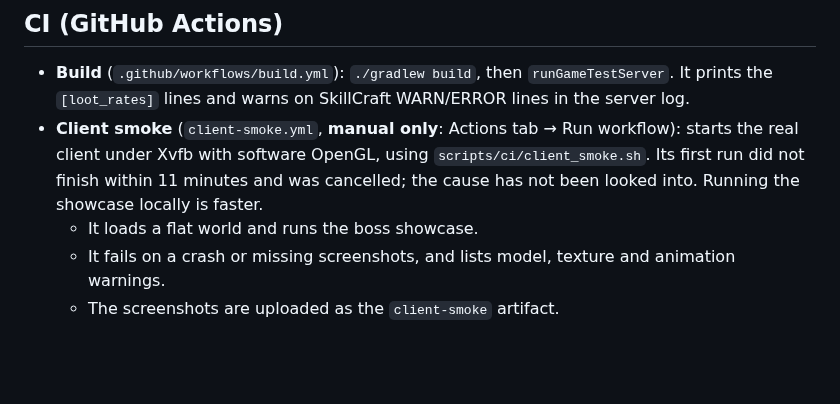
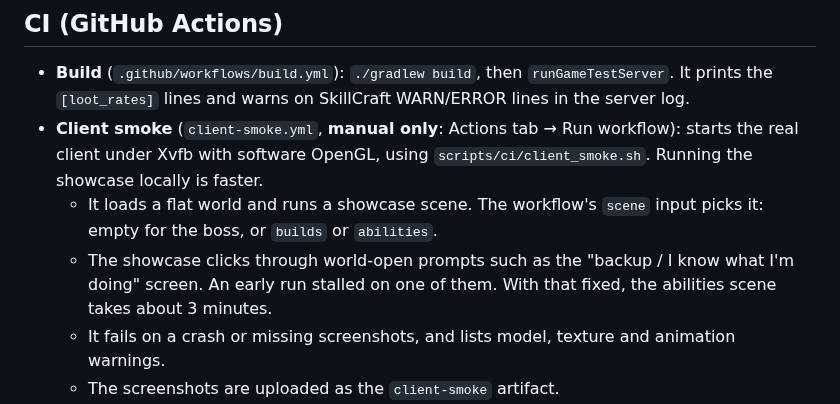
Before and after one commit to Todd-Landis/skillcraft, a Markdown page: CLAUDE.md, the part around the change. GitHub-like rendering; blank space fills up the shorter version.

```diff
--- a/CLAUDE.md
+++ b/CLAUDE.md
@@ -23,8 +23,9 @@ SkillCraft is an OSRS-inspired RPG mod for Minecraft Java. The owner, Todd, is n
 
 ## CI (GitHub Actions)
 - **Build** (`.github/workflows/build.yml`): `./gradlew build`, then `runGameTestServer`. It prints the `[loot_rates]` lines and warns on SkillCraft WARN/ERROR lines in the server log.
-- **Client smoke** (`client-smoke.yml`, **manual only**: Actions tab → Run workflow): starts the real client under Xvfb with software OpenGL, using `scripts/ci/client_smoke.sh`. Its first run did not finish within 11 minutes and was cancelled; the cause has not been looked into. Running the showcase locally is faster.
-  - It loads a flat world and runs the boss showcase.
+- **Client smoke** (`client-smoke.yml`, **manual only**: Actions tab → Run workflow): starts the real client under Xvfb with software OpenGL, using `scripts/ci/client_smoke.sh`. Running the showcase locally is faster.
+  - It loads a flat world and runs a showcase scene. The workflow's `scene` input picks it: empty for the boss, or `builds` or `abilities`.
+  - The showcase clicks through world-open prompts such as the "backup / I know what I'm doing" screen. An early run stalled on one of them. With that fixed, the abilities scene takes about 3 minutes.
   - It fails on a crash or missing screenshots, and lists model, texture and animation warnings.
   - The screenshots are uploaded as the `client-smoke` artifact.
 - Keep Build green on every push.
```
Also changed, not shown: docs/ABILITIES_SPEC.md (+7 -1 lines), docs/HANDOFF_LOCAL_TESTING.md (+1 -1 lines), docs/images/phase6/book_arts_scale3.jpg (added), docs/images/phase6/book_scale2.jpg (added), docs/images/phase6/hud.jpg (added), 7 other files.
